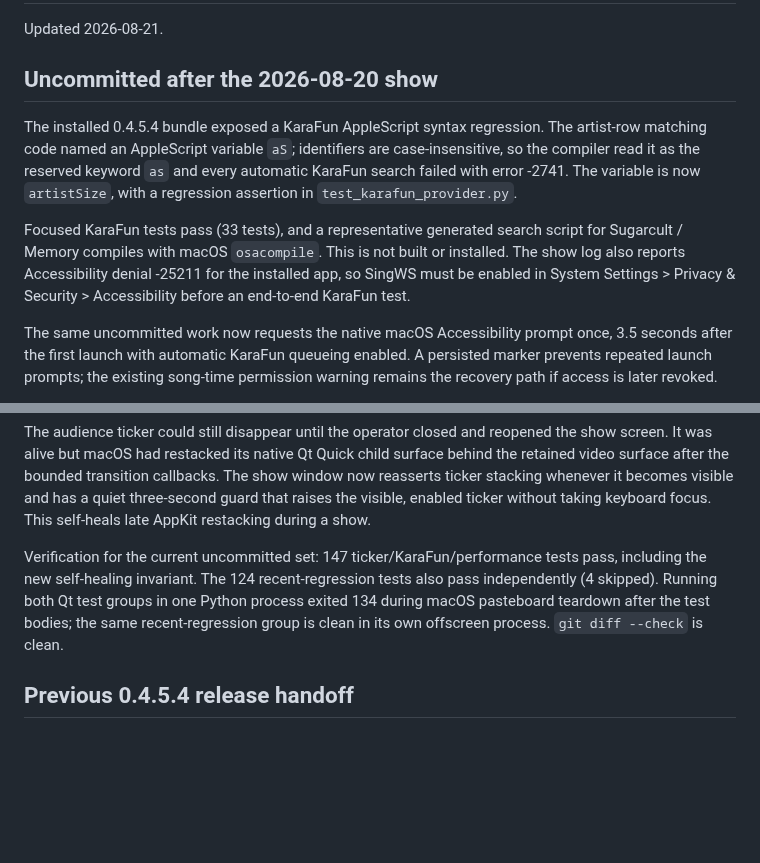
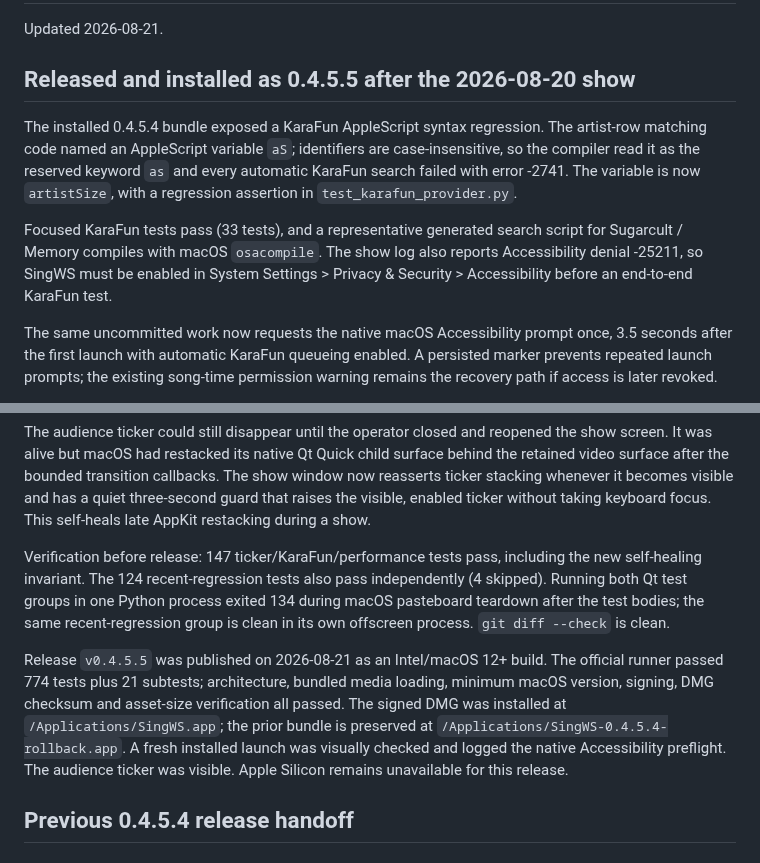
Before and after one commit to DanDemolition/SingWS, a Markdown page: HANDOFF.md, 2 parts joined by grey strips. Drawn GitHub-style; blank space fills up the shorter version.

Commit message:
Record v0.4.5.5 release verification

```diff
--- a/HANDOFF.md
+++ b/HANDOFF.md
@@ -2,7 +2,7 @@
 
 Updated 2026-08-21.
 
-## Uncommitted after the 2026-08-20 show
+## Released and installed as 0.4.5.5 after the 2026-08-20 show
 
 The installed 0.4.5.4 bundle exposed a KaraFun AppleScript syntax regression.
 The artist-row matching code named an AppleScript variable `aS`; identifiers
@@ -11,10 +11,10 @@ every automatic KaraFun search failed with error -2741. The variable is now
 `artistSize`, with a regression assertion in `test_karafun_provider.py`.
 
 Focused KaraFun tests pass (33 tests), and a representative generated search
-script for Sugarcult / Memory compiles with macOS `osacompile`. This is not
-built or installed. The show log also reports Accessibility denial -25211 for
-the installed app, so SingWS must be enabled in System Settings > Privacy &
-Security > Accessibility before an end-to-end KaraFun test.
+script for Sugarcult / Memory compiles with macOS `osacompile`. The show log
+also reports Accessibility denial -25211, so SingWS must be enabled in System
+Settings > Privacy & Security > Accessibility before an end-to-end KaraFun
+test.
 
 The same uncommitted work now requests the native macOS Accessibility prompt
 once, 3.5 seconds after the first launch with automatic KaraFun queueing
@@ -52,12 +52,21 @@ it becomes visible and has a quiet three-second guard that raises the visible,
 enabled ticker without taking keyboard focus. This self-heals late AppKit
 restacking during a show.
 
-Verification for the current uncommitted set: 147 ticker/KaraFun/performance
-tests pass, including the new self-healing invariant. The 124 recent-regression
-tests also pass independently (4 skipped). Running both Qt
+Verification before release: 147 ticker/KaraFun/performance tests pass,
+including the new self-healing invariant. The 124 recent-regression tests also
+pass independently (4 skipped). Running both Qt
 test groups in one Python process exited 134 during macOS pasteboard teardown
 after the test bodies; the same recent-regression group is clean in its own
 offscreen process. `git diff --check` is clean.
+
+Release `v0.4.5.5` was published on 2026-08-21 as an Intel/macOS 12+ build.
+The official runner passed 774 tests plus 21 subtests; architecture, bundled
+media loading, minimum macOS version, signing, DMG checksum and asset-size
+verification all passed. The signed DMG was installed at
+`/Applications/SingWS.app`; the prior bundle is preserved at
+`/Applications/SingWS-0.4.5.4-rollback.app`. A fresh installed launch was
+visually checked and logged the native Accessibility preflight. The audience
+ticker was visible. Apple Silicon remains unavailable for this release.
 
 ## Previous 0.4.5.4 release handoff
 
```
